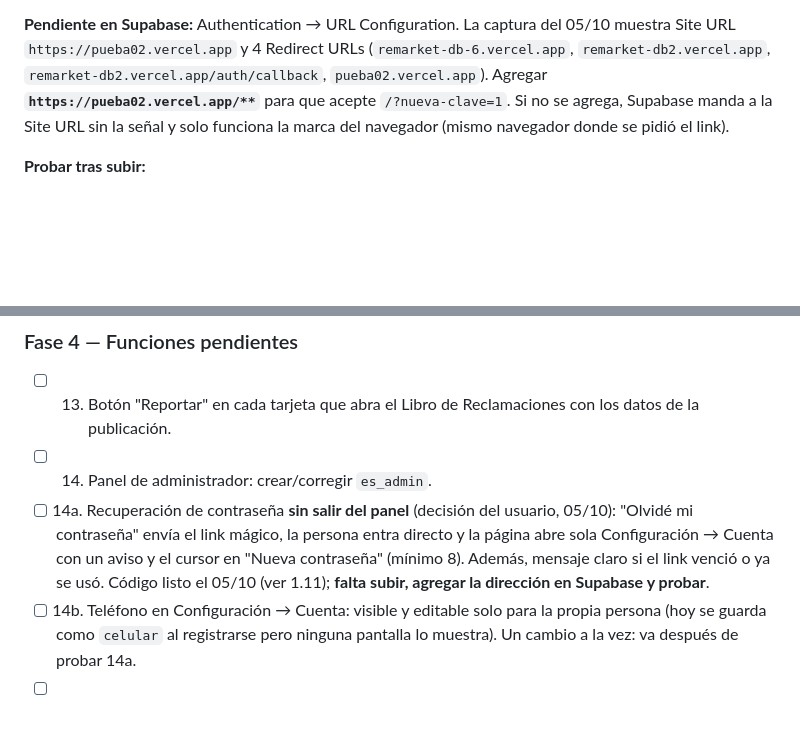
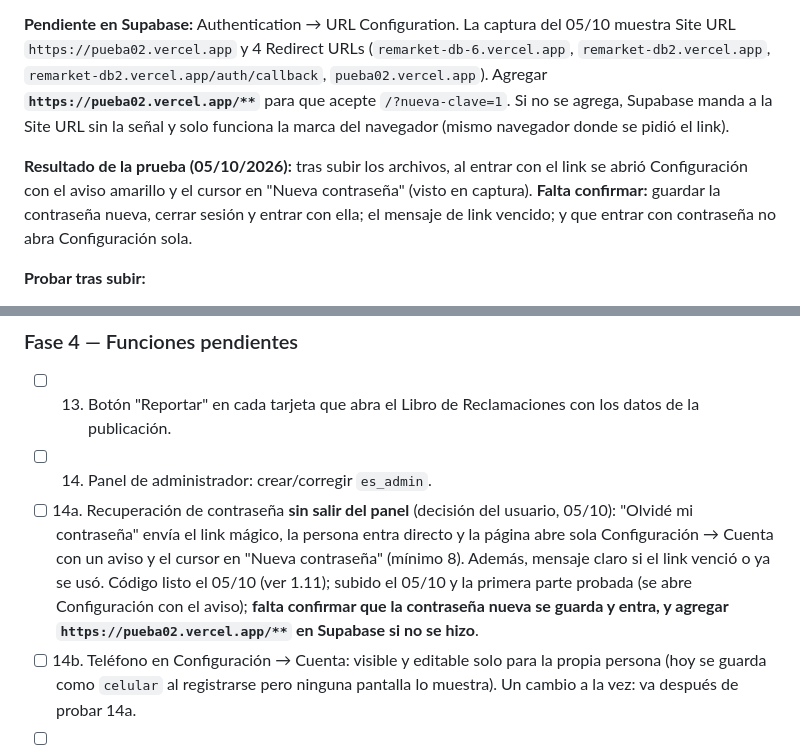
Before and after one commit to jvallebringas02-png/pagina-, a Markdown page: BITACORA-PLAN-PANEL-Y-CORREO.md, 2 parts joined by grey strips. Rendered like a GitHub page; blank space fills up the shorter version.

```diff
--- a/BITACORA-PLAN-PANEL-Y-CORREO.md
+++ b/BITACORA-PLAN-PANEL-Y-CORREO.md
@@ -115,6 +115,8 @@ No se puede simular la página (no hay acceso a Supabase ni a Vercel), pero se s
 
 **Pendiente en Supabase:** Authentication → URL Configuration. La captura del 05/10 muestra Site URL `https://pueba02.vercel.app` y 4 Redirect URLs (`remarket-db-6.vercel.app`, `remarket-db2.vercel.app`, `remarket-db2.vercel.app/auth/callback`, `pueba02.vercel.app`). Agregar **`https://pueba02.vercel.app/**`** para que acepte `/?nueva-clave=1`. Si no se agrega, Supabase manda a la Site URL sin la señal y solo funciona la marca del navegador (mismo navegador donde se pidió el link).
 
+**Resultado de la prueba (05/10/2026):** tras subir los archivos, al entrar con el link se abrió Configuración con el aviso amarillo y el cursor en "Nueva contraseña" (visto en captura). **Falta confirmar:** guardar la contraseña nueva, cerrar sesión y entrar con ella; el mensaje de link vencido; y que entrar con contraseña no abra Configuración sola.
+
 **Probar tras subir:**
 1. Sin sesión, "Olvidé mi contraseña" → escribir el correo → abrir el correo y pulsar "Sign in" **enseguida, una sola vez** (solo vale el último correo; vencen en cerca de 1 hora).
 2. Debe entrar al panel y abrirse Configuración con el aviso amarillo, bajando hasta "Nueva contraseña".
@@ -220,7 +222,7 @@ Orden habitual de un cambio que toca varias capas: **datos → funciones → vis
 ### Fase 4 — Funciones pendientes
 - [ ] 13. Botón "Reportar" en cada tarjeta que abra el Libro de Reclamaciones con los datos de la publicación.
 - [ ] 14. Panel de administrador: crear/corregir `es_admin`.
-- [ ] 14a. Recuperación de contraseña **sin salir del panel** (decisión del usuario, 05/10): "Olvidé mi contraseña" envía el link mágico, la persona entra directo y la página abre sola Configuración → Cuenta con un aviso y el cursor en "Nueva contraseña" (mínimo 8). Además, mensaje claro si el link venció o ya se usó. Código listo el 05/10 (ver 1.11); **falta subir, agregar la dirección en Supabase y probar**.
+- [ ] 14a. Recuperación de contraseña **sin salir del panel** (decisión del usuario, 05/10): "Olvidé mi contraseña" envía el link mágico, la persona entra directo y la página abre sola Configuración → Cuenta con un aviso y el cursor en "Nueva contraseña" (mínimo 8). Además, mensaje claro si el link venció o ya se usó. Código listo el 05/10 (ver 1.11); subido el 05/10 y la primera parte probada (se abre Configuración con el aviso); **falta confirmar que la contraseña nueva se guarda y entra, y agregar `https://pueba02.vercel.app/**` en Supabase si no se hizo**.
 - [ ] 14b. Teléfono en Configuración → Cuenta: visible y editable solo para la propia persona (hoy se guarda como `celular` al registrarse pero ninguna pantalla lo muestra). Un cambio a la vez: va después de probar 14a.
 - [ ] 15. Decidir si los 7 botones del asistente van también en el panel.
 - [ ] 15a. Búsqueda avanzada de personas (nombre o @usuario, zona incluida "mundial", categoría y lo que ofrece). Diseño y estado en `BITACORA-BUSQUEDA-PERSONAS.md`. Propuesta hecha el 04/10; falta ver las columnas de `productos` y `localidades`.
```
